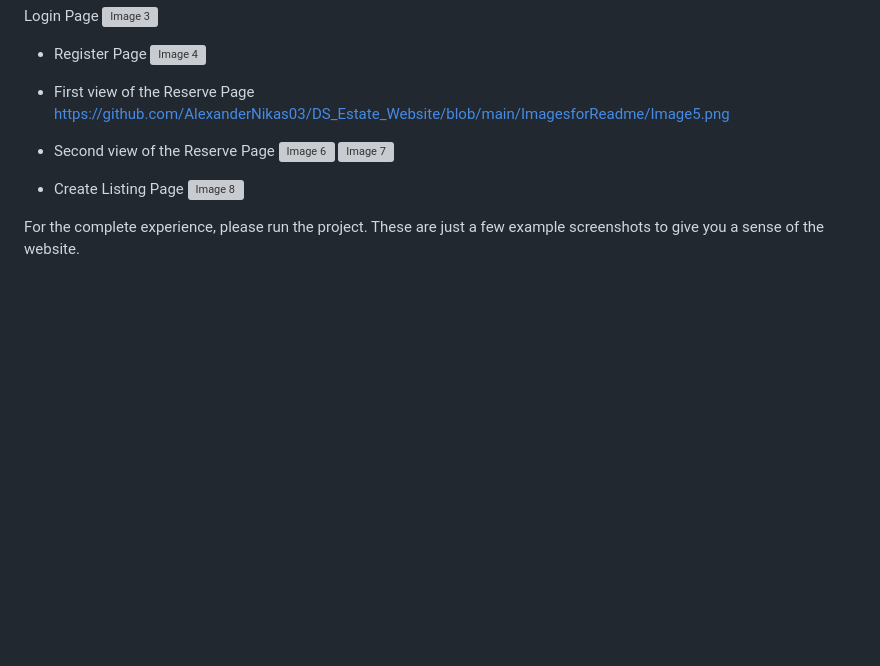
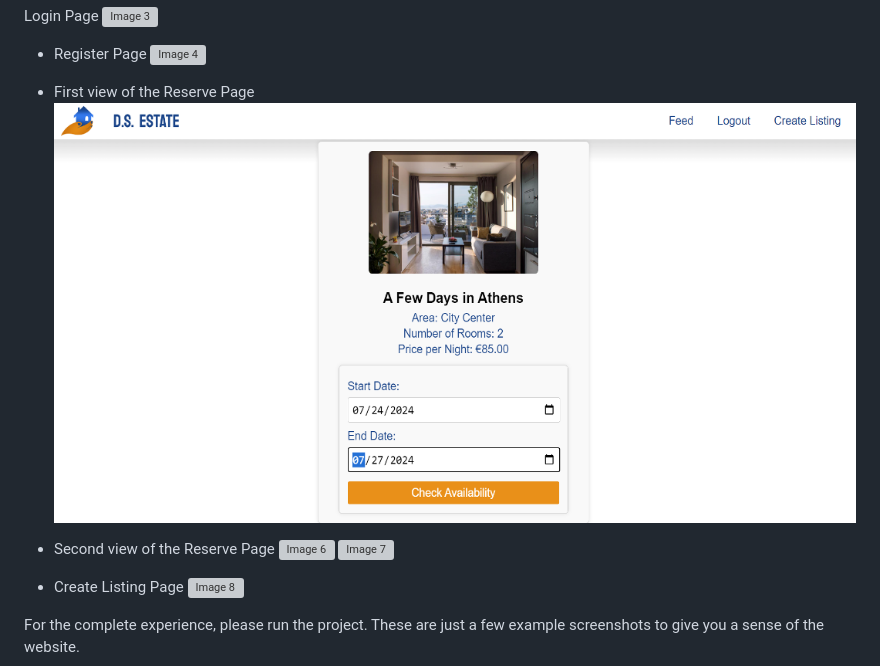
Before and after one commit to AlexanderNikas03/DS_Estate_Website, a Markdown page: README.md, the part around the change. Rendered like a GitHub page; blank space fills up the shorter version; grey boxes are pictures that could not be loaded.

```diff
--- a/README.md
+++ b/README.md
@@ -81,7 +81,7 @@ Mobile view of the Home Page
 ![Image 4](ImagesforReadme/image4.png)
 
 - First view of the Reserve Page
-https://github.com/AlexanderNikas03/DS_Estate_Website/blob/main/ImagesforReadme/Image5.png
+![output](https://github.com/AlexanderNikas03/DS_Estate_Website/blob/main/ImagesforReadme/Image5.png)
 
 - Second view of the Reserve Page
 ![Image 6](ImagesforReadme/image6.png)
```
